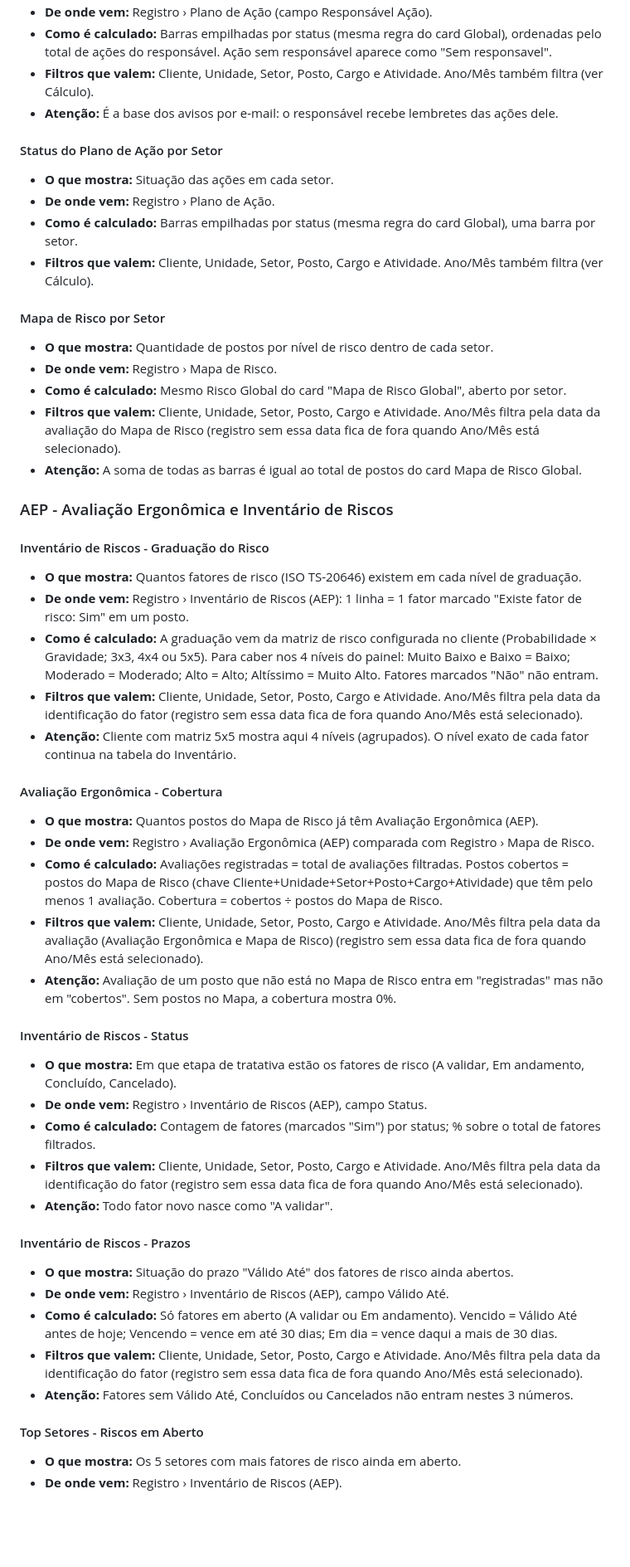
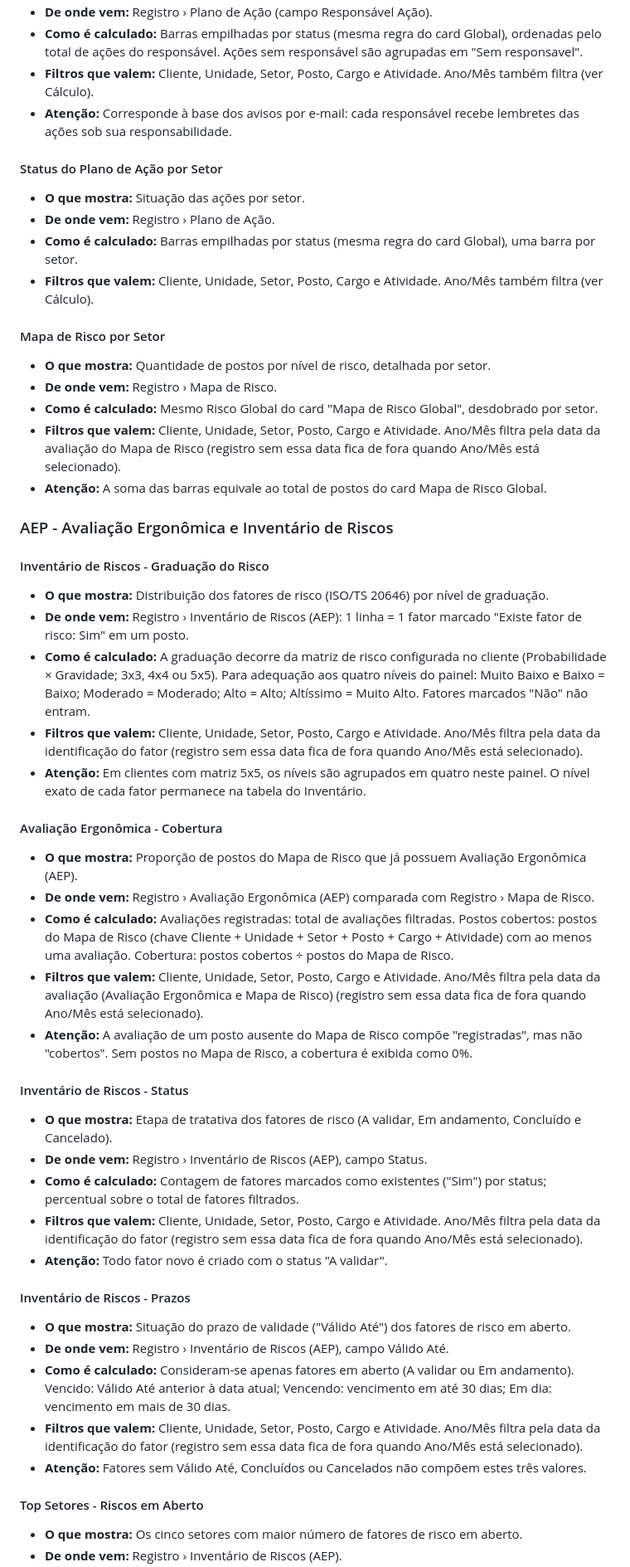
Before and after one commit to ComercialElevaLife/ElevaLife-Ergonomia, a Markdown page: docs/indicadores-gestao-de-risco.md, the part around one of its changes. Shown at 83% size. Rendered like a GitHub page; blank space fills up the shorter version.

Commit message:
V 1.5 – Changelog e dicionário de indicadores (docs)
Co-Authored-By: Claude Sonnet 5.5 <noreply@anthropic.com>
Claude-Session: https://claude.ai/code/session_01AszTgjvuuQVMjWF5qUk8qF

```diff
--- a/docs/indicadores-gestao-de-risco.md
+++ b/docs/indicadores-gestao-de-risco.md
@@ -62,58 +62,58 @@ Regra geral: os filtros Cliente, Unidade, Setor, Posto, Cargo e Atividade valem
 - **De onde vem:** Registro › Plano de Ação (campo Responsável Ação).
-- **Como é calculado:** Barras empilhadas por status (mesma regra do card Global), ordenadas pelo total de ações do responsável. Ação sem responsável aparece como "Sem responsavel".
+- **Como é calculado:** Barras empilhadas por status (mesma regra do card Global), ordenadas pelo total de ações do responsável. Ações sem responsável são agrupadas em "Sem responsavel".
 - **Filtros que valem:** Cliente, Unidade, Setor, Posto, Cargo e Atividade. Ano/Mês também filtra (ver Cálculo).
-- **Atenção:** É a base dos avisos por e-mail: o responsável recebe lembretes das ações dele.
+- **Atenção:** Corresponde à base dos avisos por e-mail: cada responsável recebe lembretes das ações sob sua responsabilidade.
 
 #### Status do Plano de Ação por Setor
 
-- **O que mostra:** Situação das ações em cada setor.
+- **O que mostra:** Situação das ações por setor.
 - **De onde vem:** Registro › Plano de Ação.
 - **Como é calculado:** Barras empilhadas por status (mesma regra do card Global), uma barra por setor.
 - **Filtros que valem:** Cliente, Unidade, Setor, Posto, Cargo e Atividade. Ano/Mês também filtra (ver Cálculo).
 
 #### Mapa de Risco por Setor
 
-- **O que mostra:** Quantidade de postos por nível de risco dentro de cada setor.
+- **O que mostra:** Quantidade de postos por nível de risco, detalhada por setor.
 - **De onde vem:** Registro › Mapa de Risco.
-- **Como é calculado:** Mesmo Risco Global do card "Mapa de Risco Global", aberto por setor.
+- **Como é calculado:** Mesmo Risco Global do card "Mapa de Risco Global", desdobrado por setor.
 - **Filtros que valem:** Cliente, Unidade, Setor, Posto, Cargo e Atividade. Ano/Mês filtra pela data da avaliação do Mapa de Risco (registro sem essa data fica de fora quando Ano/Mês está selecionado).
-- **Atenção:** A soma de todas as barras é igual ao total de postos do card Mapa de Risco Global.
+- **Atenção:** A soma das barras equivale ao total de postos do card Mapa de Risco Global.
 
 ### AEP - Avaliação Ergonômica e Inventário de Riscos
 
 #### Inventário de Riscos - Graduação do Risco
 
-- **O que mostra:** Quantos fatores de risco (ISO TS-20646) existem em cada nível de graduação.
+- **O que mostra:** Distribuição dos fatores de risco (ISO/TS 20646) por nível de graduação.
 - **De onde vem:** Registro › Inventário de Riscos (AEP): 1 linha = 1 fator marcado "Existe fator de risco: Sim" em um posto.
-- **Como é calculado:** A graduação vem da matriz de risco configurada no cliente (Probabilidade × Gravidade; 3x3, 4x4 ou 5x5). Para caber nos 4 níveis do painel: Muito Baixo e Baixo = Baixo; Moderado = Moderado; Alto = Alto; Altíssimo = Muito Alto. Fatores marcados "Não" não entram.
+- **Como é calculado:** A graduação decorre da matriz de risco configurada no cliente (Probabilidade × Gravidade; 3x3, 4x4 ou 5x5). Para adequação aos quatro níveis do painel: Muito Baixo e Baixo = Baixo; Moderado = Moderado; Alto = Alto; Altíssimo = Muito Alto. Fatores marcados "Não" não entram.
 - **Filtros que valem:** Cliente, Unidade, Setor, Posto, Cargo e Atividade. Ano/Mês filtra pela data da identificação do fator (registro sem essa data fica de fora quando Ano/Mês está selecionado).
-- **Atenção:** Cliente com matriz 5x5 mostra aqui 4 níveis (agrupados). O nível exato de cada fator continua na tabela do Inventário.
+- **Atenção:** Em clientes com matriz 5x5, os níveis são agrupados em quatro neste painel. O nível exato de cada fator permanece na tabela do Inventário.
 
 #### Avaliação Ergonômica - Cobertura
 
-- **O que mostra:** Quantos postos do Mapa de Risco já têm Avaliação Ergonômica (AEP).
+- **O que mostra:** Proporção de postos do Mapa de Risco que já possuem Avaliação Ergonômica (AEP).
 - **De onde vem:** Registro › Avaliação Ergonômica (AEP) comparada com Registro › Mapa de Risco.
-- **Como é calculado:** Avaliações registradas = total de avaliações filtradas. Postos cobertos = postos do Mapa de Risco (chave Cliente+Unidade+Setor+Posto+Cargo+Atividade) que têm pelo menos 1 avaliação. Cobertura = cobertos ÷ postos do Mapa de Risco.
+- **Como é calculado:** Avaliações registradas: total de avaliações filtradas. Postos cobertos: postos do Mapa de Risco (chave Cliente + Unidade + Setor + Posto + Cargo + Atividade) com ao menos uma avaliação. Cobertura: postos cobertos ÷ postos do Mapa de Risco.
 - **Filtros que valem:** Cliente, Unidade, Setor, Posto, Cargo e Atividade. Ano/Mês filtra pela data da avaliação (Avaliação Ergonômica e Mapa de Risco) (registro sem essa data fica de fora quando Ano/Mês está selecionado).
-- **Atenção:** Avaliação de um posto que não está no Mapa de Risco entra em "registradas" mas não em "cobertos". Sem postos no Mapa, a cobertura mostra 0%.
+- **Atenção:** A avaliação de um posto ausente do Mapa de Risco compõe "registradas", mas não "cobertos". Sem postos no Mapa de Risco, a cobertura é exibida como 0%.
 
 #### Inventário de Riscos - Status
 
-- **O que mostra:** Em que etapa de tratativa estão os fatores de risco (A validar, Em andamento, Concluído, Cancelado).
+- **O que mostra:** Etapa de tratativa dos fatores de risco (A validar, Em andamento, Concluído e Cancelado).
 - **De onde vem:** Registro › Inventário de Riscos (AEP), campo Status.
-- **Como é calculado:** Contagem de fatores (marcados "Sim") por status; % sobre o total de fatores filtrados.
+- **Como é calculado:** Contagem de fatores marcados como existentes ("Sim") por status; percentual sobre o total de fatores filtrados.
 - **Filtros que valem:** Cliente, Unidade, Setor, Posto, Cargo e Atividade. Ano/Mês filtra pela data da identificação do fator (registro sem essa data fica de fora quando Ano/Mês está selecionado).
-- **Atenção:** Todo fator novo nasce como "A validar".
+- **Atenção:** Todo fator novo é criado com o status "A validar".
 
 #### Inventário de Riscos - Prazos
 
-- **O que mostra:** Situação do prazo "Válido Até" dos fatores de risco ainda abertos.
+- **O que mostra:** Situação do prazo de validade ("Válido Até") dos fatores de risco em aberto.
 - **De onde vem:** Registro › Inventário de Riscos (AEP), campo Válido Até.
-- **Como é calculado:** Só fatores em aberto (A validar ou Em andamento). Vencido = Válido Até antes de hoje; Vencendo = vence em até 30 dias; Em dia = vence daqui a mais de 30 dias.
+- **Como é calculado:** Consideram-se apenas fatores em aberto (A validar ou Em andamento). Vencido: Válido Até anterior à data atual; Vencendo: vencimento em até 30 dias; Em dia: vencimento em mais de 30 dias.
 - **Filtros que valem:** Cliente, Unidade, Setor, Posto, Cargo e Atividade. Ano/Mês filtra pela data da identificação do fator (registro sem essa data fica de fora quando Ano/Mês está selecionado).
-- **Atenção:** Fatores sem Válido Até, Concluídos ou Cancelados não entram nestes 3 números.
+- **Atenção:** Fatores sem Válido Até, Concluídos ou Cancelados não compõem estes três valores.
 
 #### Top Setores - Riscos em Aberto
 
-- **O que mostra:** Os 5 setores com mais fatores de risco ainda em aberto.
+- **O que mostra:** Os cinco setores com maior número de fatores de risco em aberto.
 - **De onde vem:** Registro › Inventário de Riscos (AEP).
```
Also changed, not shown: other parts of docs/indicadores-gestao-de-risco.md (+52 -52 lines), docs/CHANGELOG.md (+6 -0 lines).
